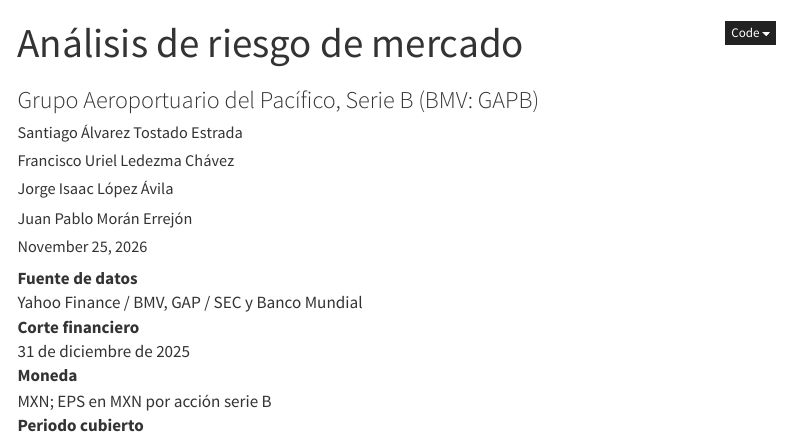
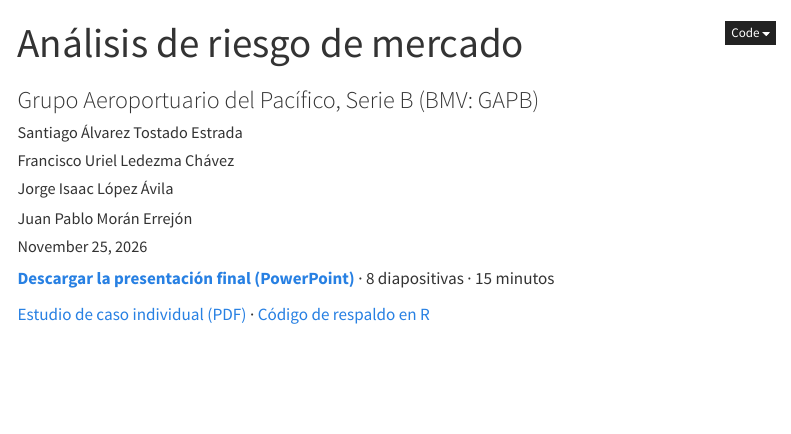
Before and after one commit to Urielledezma/GAPB-Risk-Analysis, a Quarto document (reports/index.qmd): the page in a window 1100 px wide, from its top. Rendered offline with R 4.5, knitr and Pandoc in place of Quarto, with nearby package versions; some code elsewhere in the file could not run offline; menus at the side of the page are left out.

Commit message:
docs: lead with the final presentation and link its supporting analysis

````diff
--- a/reports/index.qmd
+++ b/reports/index.qmd
@@ -15,6 +15,10 @@
 #| include: false
 source("_setup.R")
 ```
+
+**[Descargar la presentación final (PowerPoint)](https://raw.githubusercontent.com/Urielledezma/GAPB-Risk-Analysis/main/presentacion/GAPB%20-%20Examen%20final%20de%20An%C3%A1lisis%20del%20Riesgo.pptx)** · 8 diapositivas · 15 minutos
+
+[Estudio de caso individual (PDF)](https://github.com/Urielledezma/GAPB-Risk-Analysis/blob/main/paper/GAPB.pdf) · [Código de respaldo en R](https://github.com/Urielledezma/GAPB-Risk-Analysis/tree/main/R)
 
 <dl class="report-meta" aria-label="Ficha técnica del proyecto">
 <div><dt>Fuente de datos</dt><dd>Yahoo Finance / BMV, GAP / SEC y Banco Mundial</dd></div>
````
Also changed, not shown: README.md, docs/search.json, 1 other file.
